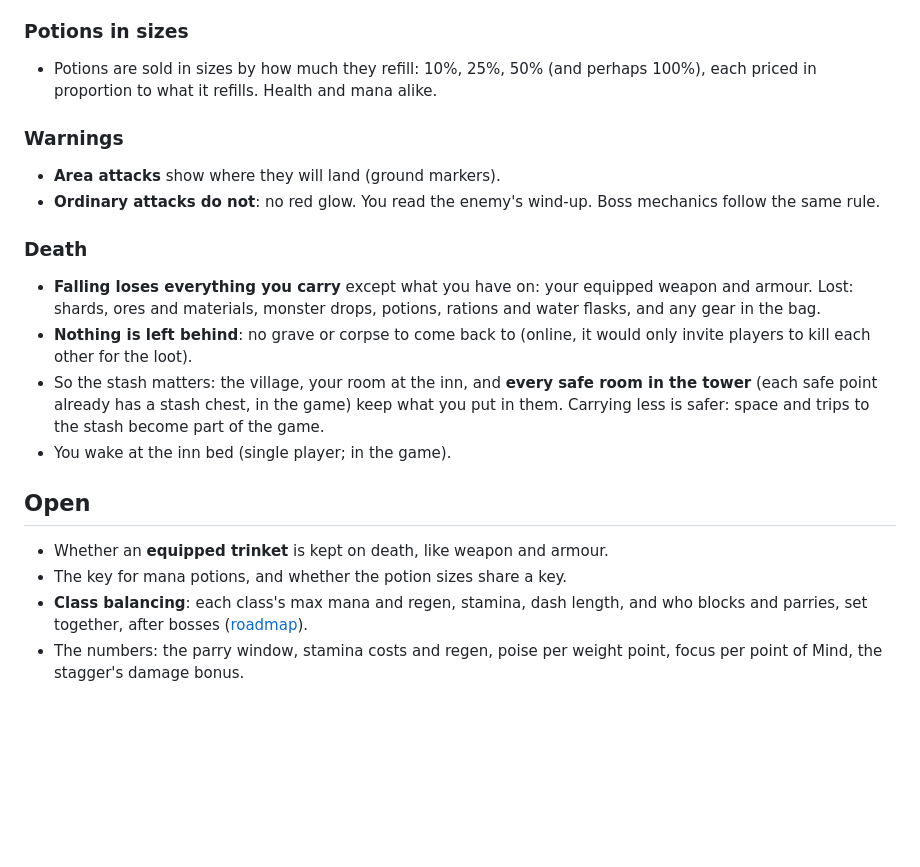
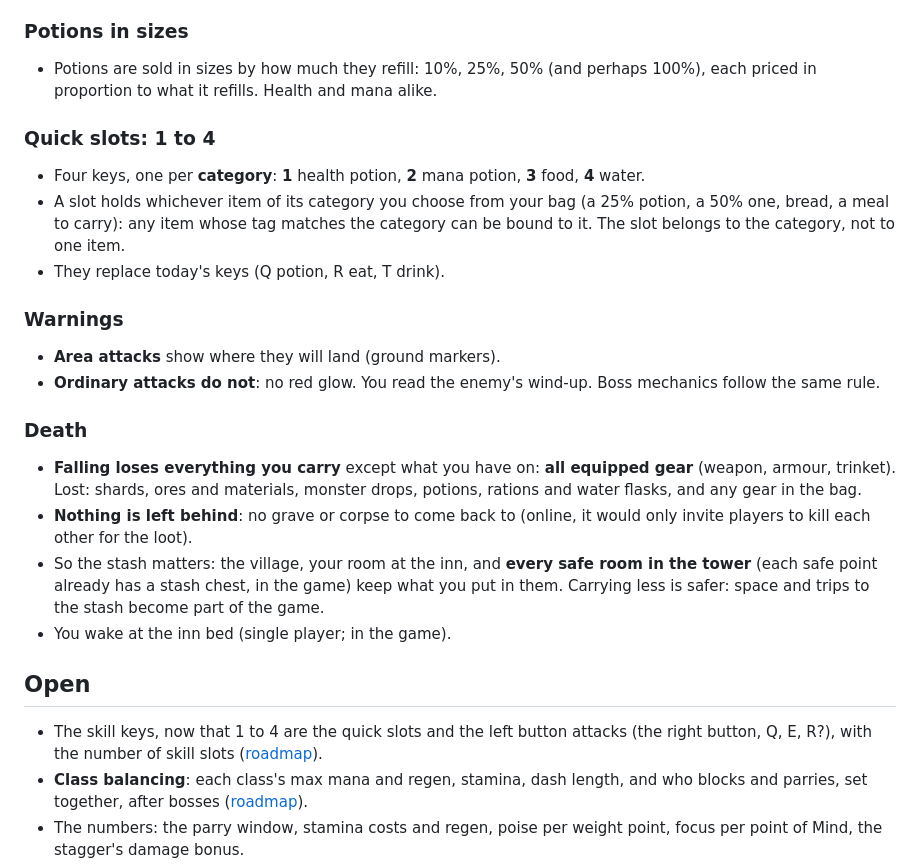
Before and after one commit to krishna0129/Blackspire, a Markdown page: docs/design/combat.md, the part around the change. Drawn GitHub-style; blank space fills up the shorter version.

Commit message:
Combat design: all equipped gear kept on death; quick slots 1-4 by category
Co-Authored-By: Claude Opus 5.5 <noreply@anthropic.com>
Claude-Session: https://claude.ai/code/session_01Mgs8ocVP15GLV6CFyzxKW5

```diff
--- a/docs/design/combat.md
+++ b/docs/design/combat.md
@@ -64,6 +64,14 @@ friends' playtest ([roadmap](../roadmap.md)).
 - Potions are sold in sizes by how much they refill: 10%, 25%, 50% (and perhaps 100%), each priced in proportion to
   what it refills. Health and mana alike.
 
+### Quick slots: 1 to 4
+
+- Four keys, one per **category**: **1** health potion, **2** mana potion, **3** food, **4** water.
+- A slot holds whichever item of its category you choose from your bag (a 25% potion, a 50% one, bread, a meal to
+  carry): any item whose tag matches the category can be bound to it. The slot belongs to the category, not to one
+  item.
+- They replace today's keys (Q potion, R eat, T drink).
+
 ### Warnings
 
 - **Area attacks** show where they will land (ground markers).
@@ -71,7 +79,7 @@ friends' playtest ([roadmap](../roadmap.md)).
 
 ### Death
 
-- **Falling loses everything you carry** except what you have on: your equipped weapon and armour. Lost: shards, ores
+- **Falling loses everything you carry** except what you have on: **all equipped gear** (weapon, armour, trinket). Lost: shards, ores
   and materials, monster drops, potions, rations and water flasks, and any gear in the bag.
 - **Nothing is left behind**: no grave or corpse to come back to (online, it would only invite players to kill each
   other for the loot).
@@ -82,8 +90,8 @@ friends' playtest ([roadmap](../roadmap.md)).
 
 ## Open
 
-- Whether an **equipped trinket** is kept on death, like weapon and armour.
-- The key for mana potions, and whether the potion sizes share a key.
+- The skill keys, now that 1 to 4 are the quick slots and the left button attacks (the right button, Q, E, R?), with
+  the number of skill slots ([roadmap](../roadmap.md)).
 - **Class balancing**: each class's max mana and regen, stamina, dash length, and who blocks and parries, set
   together, after bosses ([roadmap](../roadmap.md)).
 - The numbers: the parry window, stamina costs and regen, poise per weight point, focus per point of Mind, the
```
Also changed, not shown: docs/roadmap.md (+3 -2 lines).
